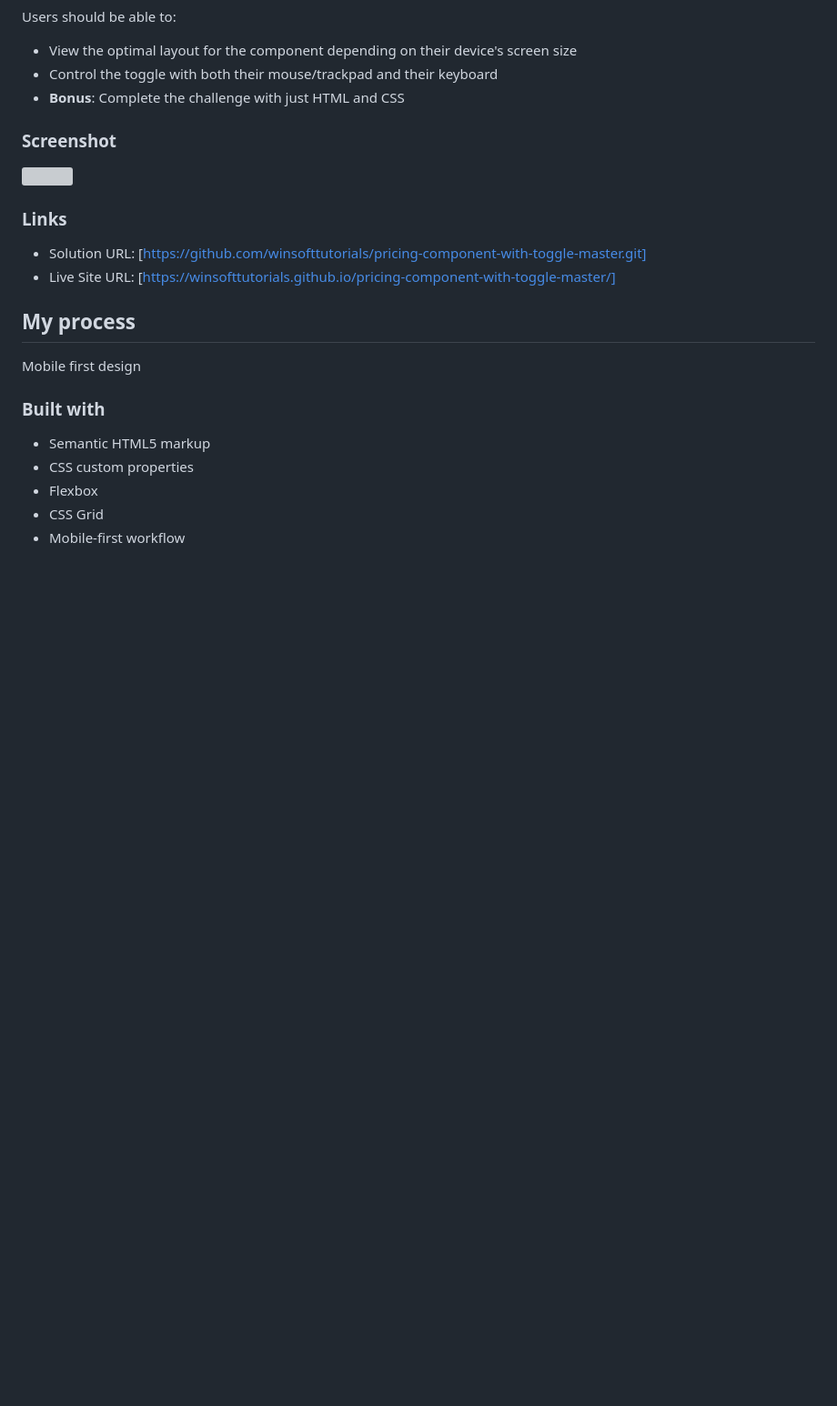
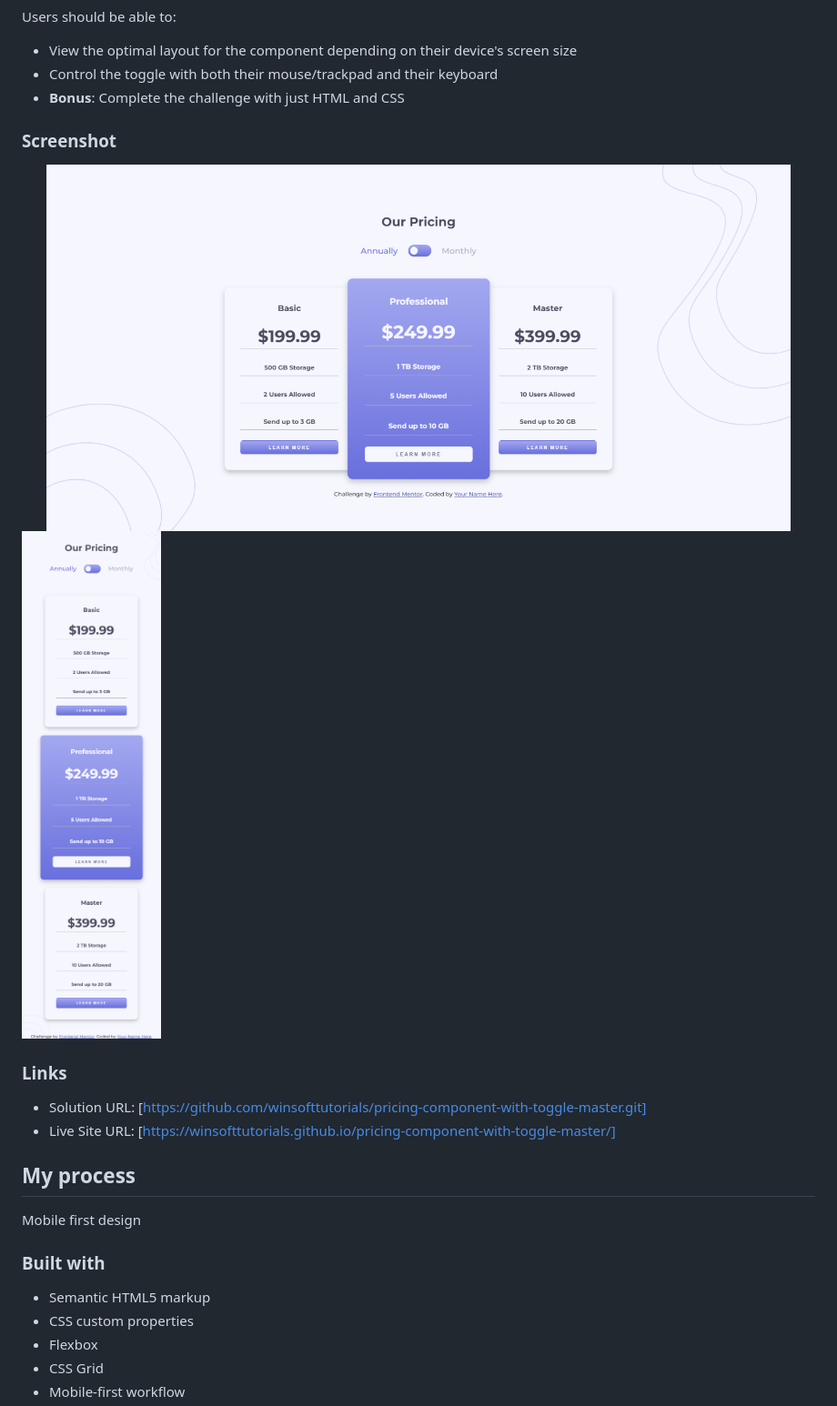
Before and after one commit to winsofttutorials/pricing-component-with-toggle-master, a Markdown page: README.md, the part around the change. Shown: that part at 91% size. Rendered like a GitHub page; pictures changed too: images/Desktop.png (added), images/Mobile.png (added); blank space fills up the shorter version; grey boxes are pictures that could not be loaded.

Commit message:
screenshots

```diff
--- a/README.md
+++ b/README.md
@@ -30,7 +30,8 @@ Users should be able to:
 
 ### Screenshot
 
-![](./screenshot.jpg)
+![](./images/Desktop.png)
+![](./images/Mobile.png)
 
 ### Links
 
```
